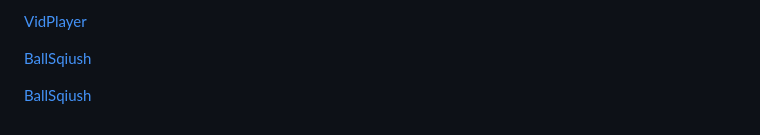
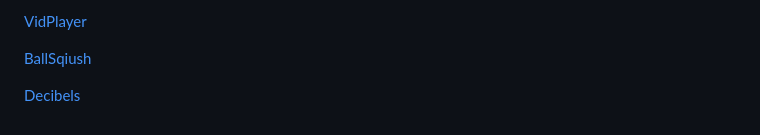
Before and after one commit to blygren/yes, a Markdown page: README.md, the part around the change. Drawn GitHub-style.

```diff
--- a/README.md
+++ b/README.md
@@ -104,4 +104,4 @@
 
 [BallSqiush](https://blygren.github.io/yes/SquishBall.html)
 
-[BallSqiush](https://blygren.github.io/yes/Decibels.html)
+[Decibels](https://blygren.github.io/yes/Decibels.html)
```
